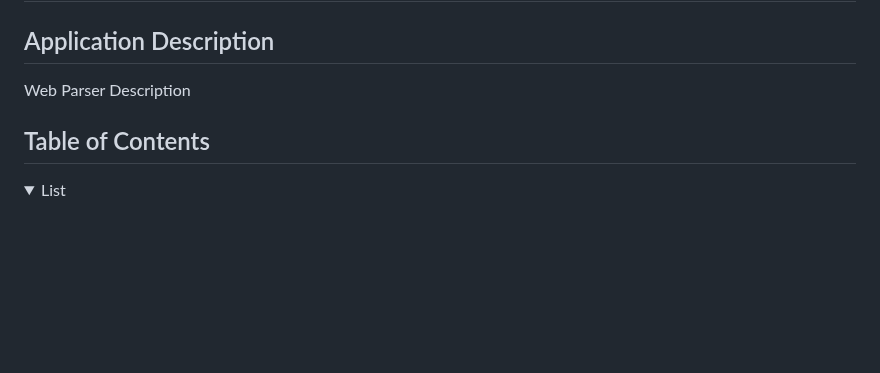
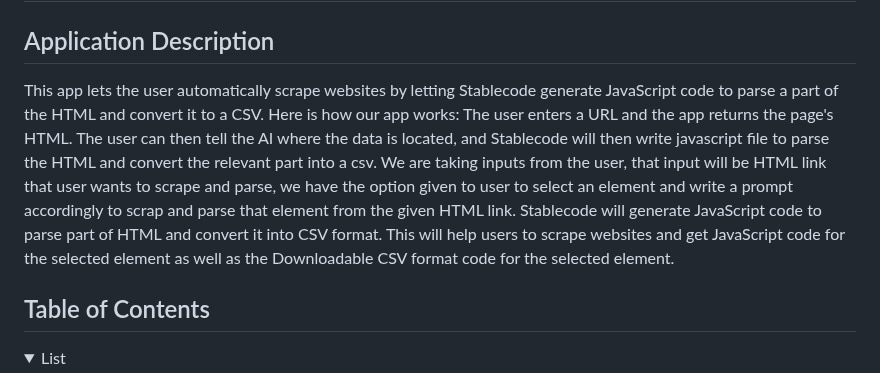
Before and after one commit to faranbutt/automatic_web_parser, a Markdown page: README.md, the part around one of its changes. Rendered like a GitHub page; folded sections open; blank space fills up the shorter version.

```diff
--- a/README.md
+++ b/README.md
@@ -7,7 +7,7 @@
 
 ## Application Description
 
-Web Parser Description
+This app lets the user automatically scrape websites by letting Stablecode generate JavaScript code to parse a part of the HTML and convert it to a CSV. Here is how our app works: The user enters a URL and the app returns the page's HTML. The user can then tell the AI where the data is located, and Stablecode will then write javascript file to parse the HTML and convert the relevant part into a csv. We are taking inputs from the user, that input will be HTML link that user wants to scrape and parse, we have the option given to user to select an element and write a prompt accordingly to scrap and parse that element from the given HTML link. Stablecode will generate JavaScript code to parse part of HTML and convert it into CSV format. This will help users to scrape websites and get JavaScript code for the selected element as well as the Downloadable CSV format code for the selected element.
 
 ## Table of Contents
 
```
Also changed, not shown: other parts of README.md (+1 -1 lines).
